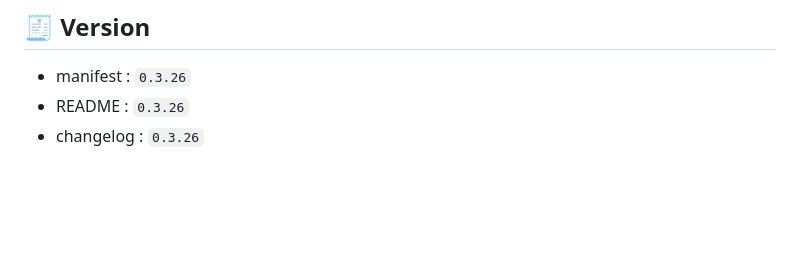
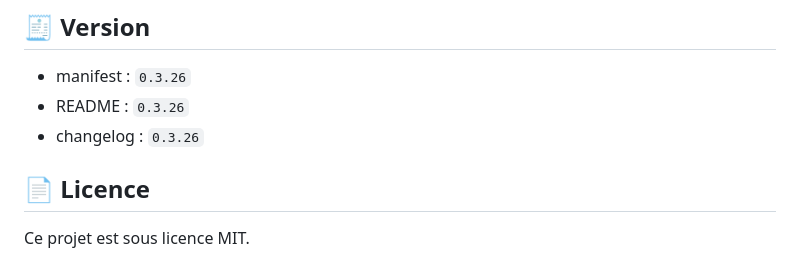
Before and after one commit to kev21brv10/gazon_intelligent, a Markdown page: README.md, the part around the change. Rendered like a GitHub page; blank space fills up the shorter version.

Commit message:
Add license section to README

```diff
--- a/README.md
+++ b/README.md
@@ -264,3 +264,8 @@ Si le projet t’aide :
 - manifest : `0.3.26`
 - README : `0.3.26`
 - changelog : `0.3.26`
+
+
+## 📄 Licence
+
+Ce projet est sous licence MIT.
```
